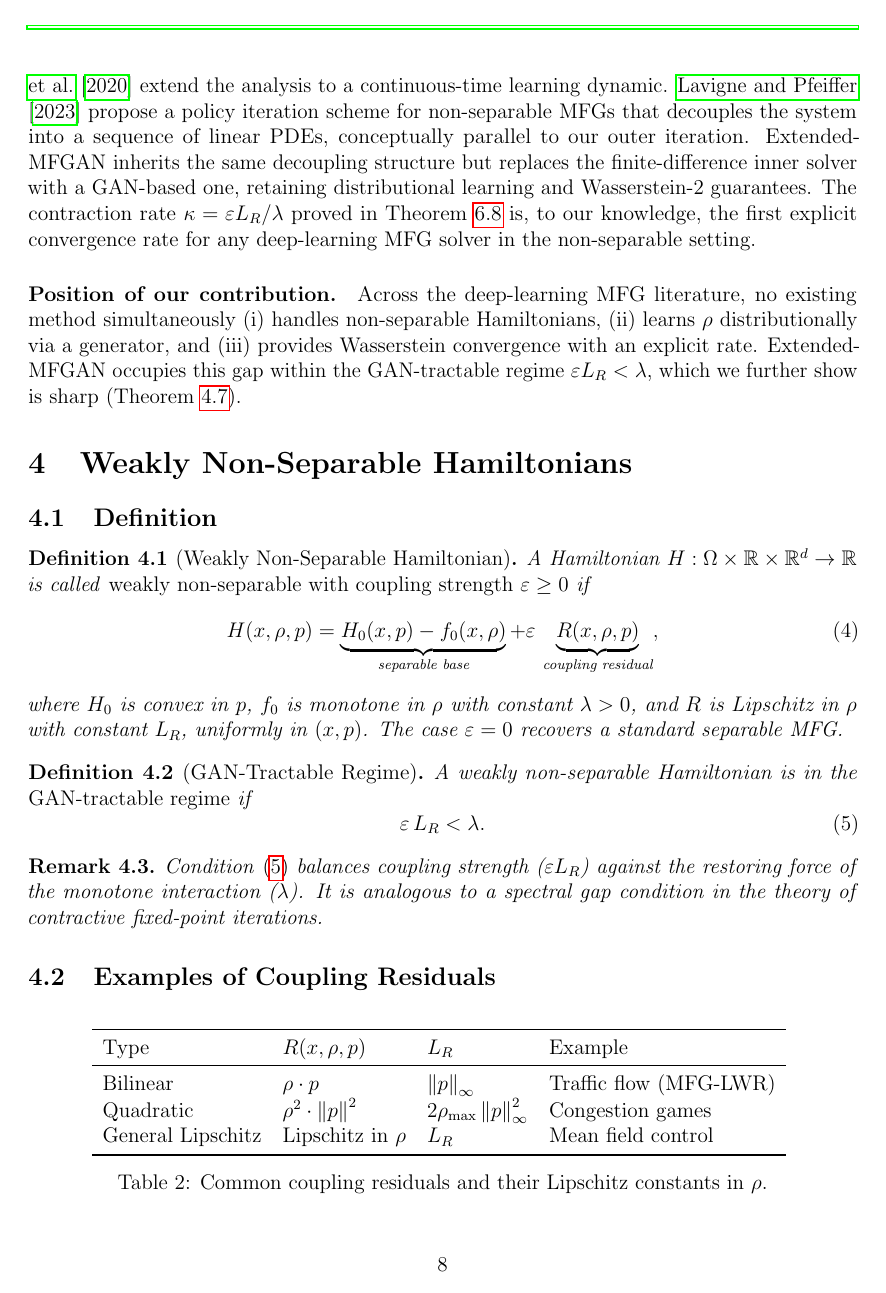
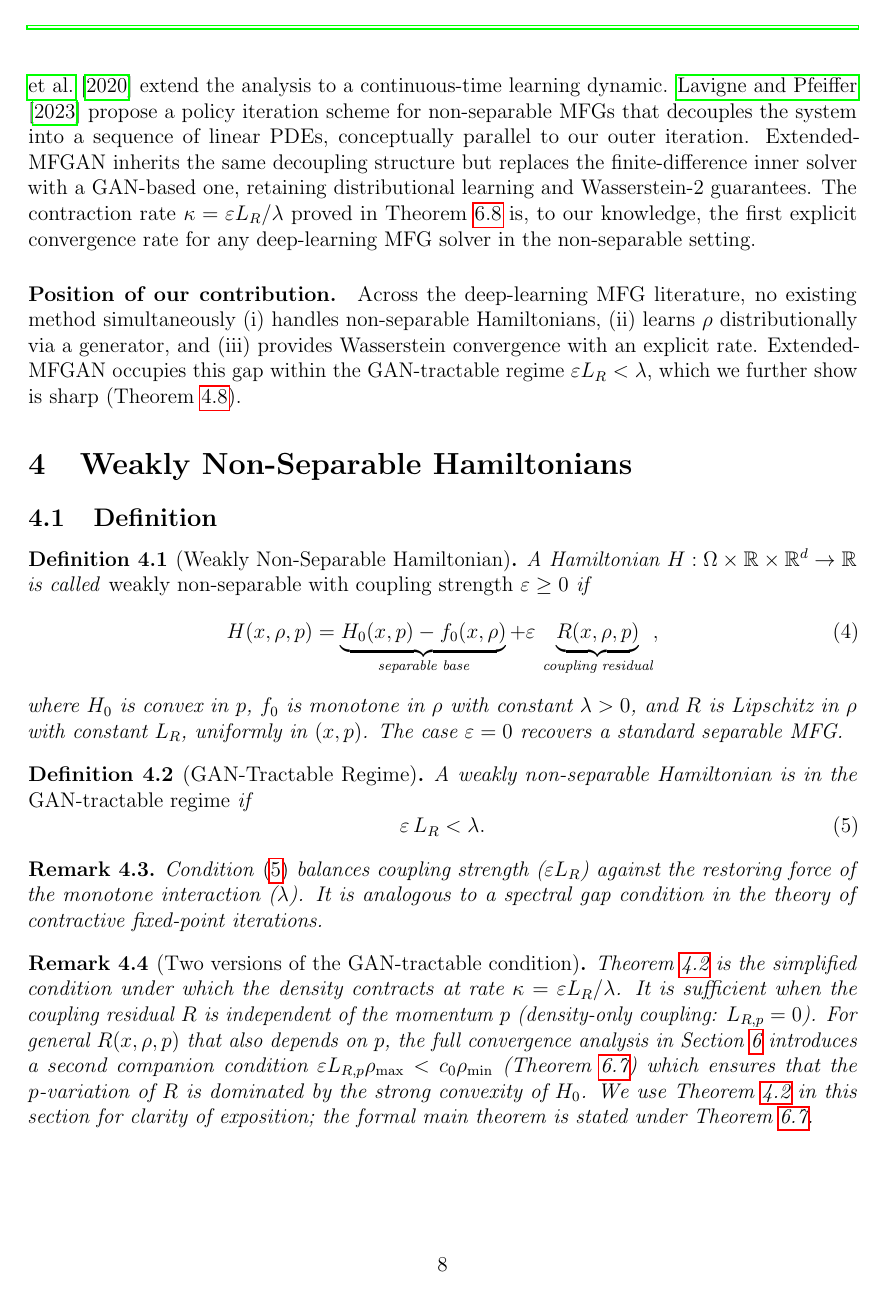
Before and after one commit to hikmatulloismatov1999/MFG-GAN-Paper, a LaTeX paper (main.tex, which reads sections/03_weak_nonseparable.tex): page 8 of 25. Compiled offline with pdfLaTeX.

Commit message:
Clarify relationship between simplified (Sec 3) and full (Sec 5) GAN-tractable conditions

```diff
--- a/sections/03_weak_nonseparable.tex
+++ b/sections/03_weak_nonseparable.tex
@@ -30,6 +30,21 @@ Condition \eqref{eq:condition} balances coupling strength ($\eps L_R$)
 against the restoring force of the monotone interaction ($\lambda$).
 It is analogous to a spectral gap condition in the theory of contractive
 fixed-point iterations.
+\end{remark}
+
+\begin{remark}[Two versions of the GAN-tractable condition]
+\label{rem:two_versions}
+\Cref{def:tractable} is the simplified condition under which the density
+contracts at rate $\kappa = \eps L_R/\lambda$.
+It is sufficient when the coupling residual $R$ is independent of the
+momentum $p$ (density-only coupling: $L_{R,p} = 0$).
+For general $R(x,\rho,p)$ that also depends on $p$, the full convergence
+analysis in \Cref{sec:convergence} introduces a second
+companion condition $\eps L_{R,p}\rho_{\max} < c_0\rho_{\min}$
+(\Cref{def:tractable_full}) which ensures that the $p$-variation of $R$
+is dominated by the strong convexity of $H_0$.
+We use \Cref{def:tractable} in this section for clarity of exposition;
+the formal main theorem is stated under \Cref{def:tractable_full}.
 \end{remark}
 
 \subsection{Examples of Coupling Residuals}
```
